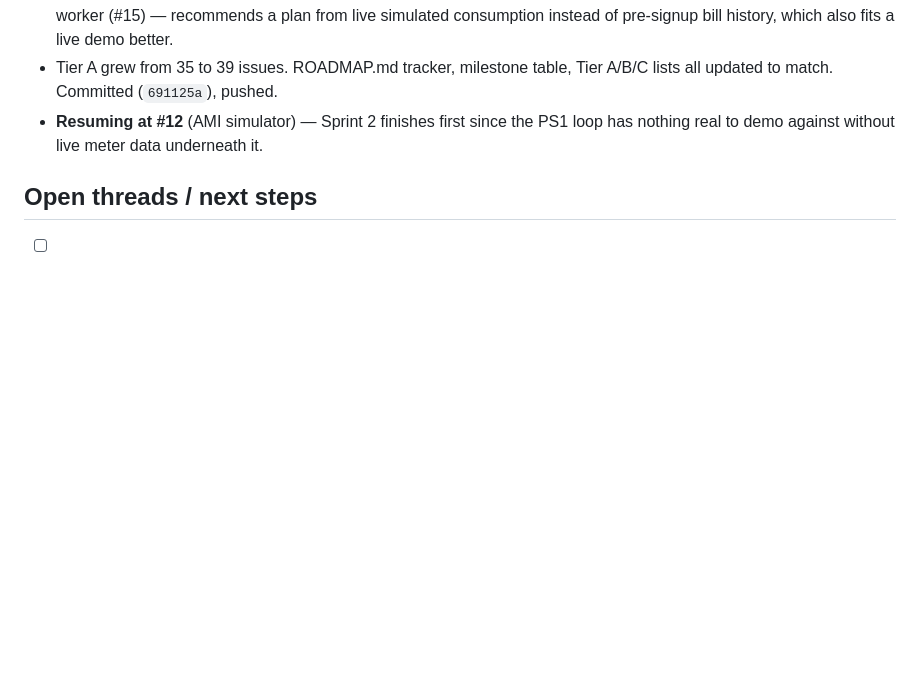
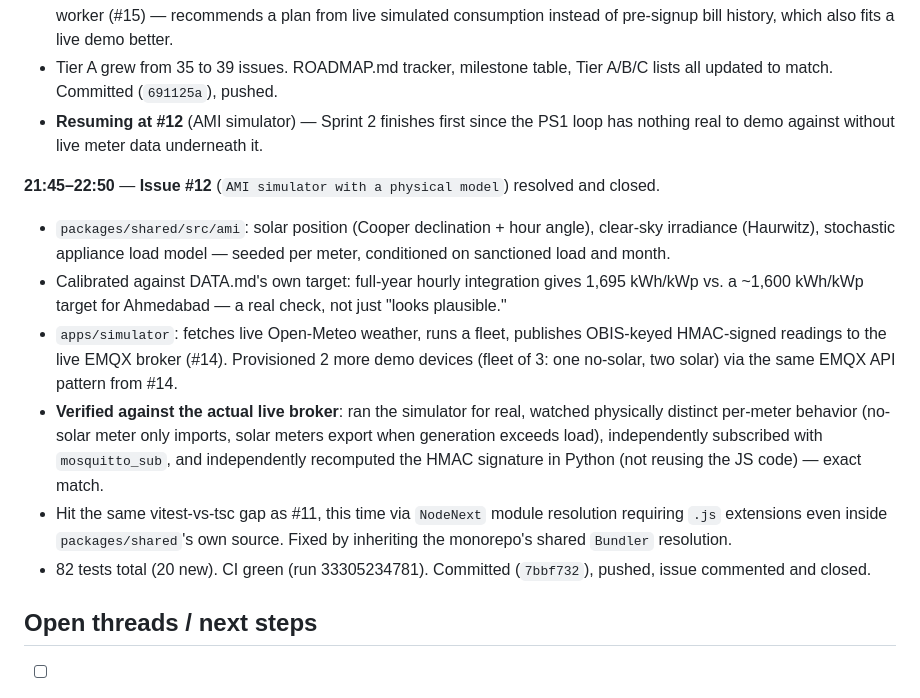
Before and after one commit to neevmodh/EcoPower3.0, a Markdown page: WORKLOG.md, the part around the change. Rendered like a GitHub page; blank space fills up the shorter version.

Commit message:
docs: mark #12 done in ROADMAP, update work log
Co-Authored-By: Claude Sonnet 5 <noreply@anthropic.com>
Claude-Session: https://claude.ai/code/session_01TYJYFfzdKRQPsADZJHtdLw

```diff
--- a/WORKLOG.md
+++ b/WORKLOG.md
@@ -163,6 +163,14 @@ Chronological record of work done in this session. Times in IST (UTC+5:30).
 - Tier A grew from 35 to 39 issues. ROADMAP.md tracker, milestone table, Tier A/B/C lists all updated to match. Committed (`691125a`), pushed.
 - **Resuming at #12** (AMI simulator) — Sprint 2 finishes first since the PS1 loop has nothing real to demo against without live meter data underneath it.
 
+**21:45–22:50** — **Issue #12** (`AMI simulator with a physical model`) resolved and closed.
+- `packages/shared/src/ami`: solar position (Cooper declination + hour angle), clear-sky irradiance (Haurwitz), stochastic appliance load model — seeded per meter, conditioned on sanctioned load and month.
+- Calibrated against DATA.md's own target: full-year hourly integration gives 1,695 kWh/kWp vs. a ~1,600 kWh/kWp target for Ahmedabad — a real check, not just "looks plausible."
+- `apps/simulator`: fetches live Open-Meteo weather, runs a fleet, publishes OBIS-keyed HMAC-signed readings to the live EMQX broker (#14). Provisioned 2 more demo devices (fleet of 3: one no-solar, two solar) via the same EMQX API pattern from #14.
+- **Verified against the actual live broker**: ran the simulator for real, watched physically distinct per-meter behavior (no-solar meter only imports, solar meters export when generation exceeds load), independently subscribed with `mosquitto_sub`, and independently recomputed the HMAC signature in Python (not reusing the JS code) — exact match.
+- Hit the same vitest-vs-tsc gap as #11, this time via `NodeNext` module resolution requiring `.js` extensions even inside `packages/shared`'s own source. Fixed by inheriting the monorepo's shared `Bundler` resolution.
+- 82 tests total (20 new). CI green (run 33305234781). Committed (`7bbf732`), pushed, issue commented and closed.
+
 ## Open threads / next steps
 
 - [ ] **Mobile app scope undecided** (PS1-PRIORITY-PLAN.md §4) — PWA-lite vs. thin native shell vs. keep full Expo app at Sprint 6. Needs a decision before Sprint 4.
```
Also changed, not shown: ROADMAP.md (+1 -1 lines).
